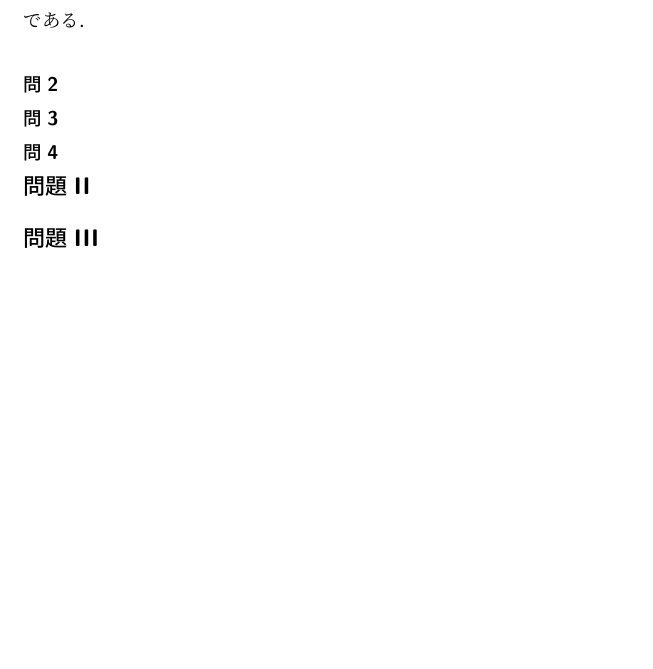
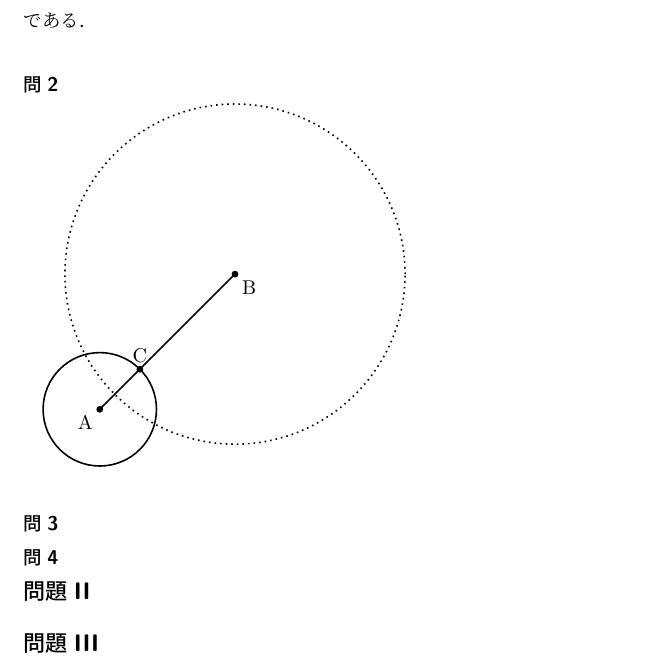
Before and after one commit to comimome/transfer_exam, a LaTeX document (main.tex, which reads source/R05math.tex): part of page 3 of 3, cut so that both start at the same text, the shorter picture padded with empty space. Compiled offline with pLaTeX and dvipdfmx.

Commit message:
update 問題I問2
解説用の図を追加

```diff
--- a/main.tex
+++ b/main.tex
@@ -1,11 +1,13 @@
 \documentclass[10pt]{jsarticle}
 
 %% パッケージ
-\usepackage{amsmath,amssymb} % 数式全般
-\usepackage[dvipdfmx]{graphicx} % 図の挿入
 \usepackage{titlesec} % sectionの見た目を編集
 \usepackage{color} % 文字・背景の色を編集
 \usepackage{url} % URLを出力
+\usepackage{amsmath,amssymb} % 数式全般
+\usepackage[dvipdfmx]{graphicx} % 図の挿入
+\usepackage{tikz} % 図の描画
+\usetikzlibrary{intersections,calc,arrows.meta} % TikZのライブラリを追加
 
 %% sectionの修飾
 % 四角＋下線
--- a/source/R05math.tex
+++ b/source/R05math.tex
@@ -15,6 +15,18 @@
 
 
 \subsubsection{}
+\begin{tikzpicture}
+  \coordinate (A) at (2,3,-1) node [below left] at (A) {A};
+  \coordinate (B) at (4,5,-2) node [below right] at (B) {B};
+  \draw [name path=AB][thick](A)--(B);
+  \draw [name path=cir_A][thick](A) circle[radius=1];
+  \draw [name path=cir_B][thick][dotted](B) circle[radius=3];
+  \path [name intersections={of=AB and cir_A, by={C}}];
+  \fill (C) node [above] {C};
+  \foreach\P in {A,B,C} \fill[black](\P)circle(0.06);
+\end{tikzpicture}
+
+
 \subsubsection{}
 \subsubsection{}
 
```
Also changed, not shown: out/main.pdf.
